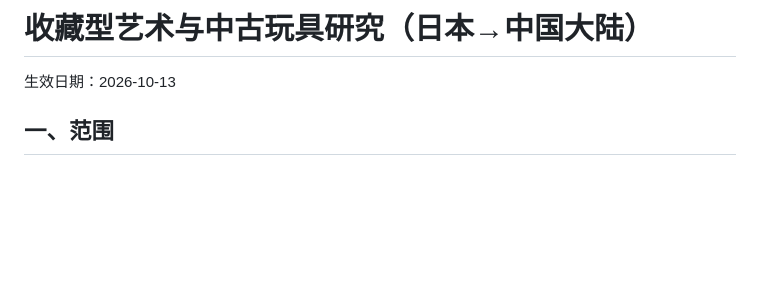
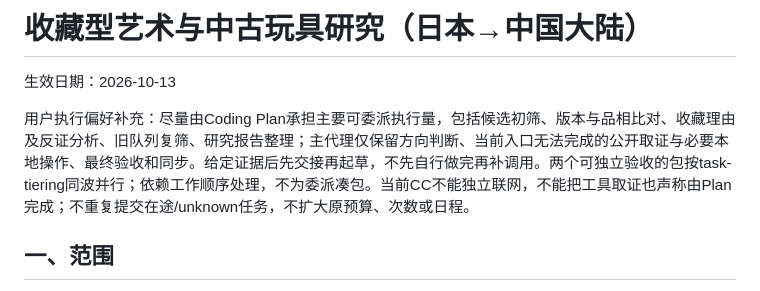
Before and after one commit to peterhuang-coding/jp-us-arb-route, a Markdown page: docs/research/collectible-art-direction.md, the part around the change. Rendered like a GitHub page; blank space fills up the shorter version.

Commit message:
docs: delegate collectible research execution primarily to Plan

```diff
--- a/docs/research/collectible-art-direction.md
+++ b/docs/research/collectible-art-direction.md
@@ -1,6 +1,8 @@
 # 收藏型艺术与中古玩具研究（日本→中国大陆）
 
 生效日期：2026-10-13
+
+用户执行偏好补充：尽量由Coding Plan承担主要可委派执行量，包括候选初筛、版本与品相比对、收藏理由及反证分析、旧队列复筛、研究报告整理；主代理仅保留方向判断、当前入口无法完成的公开取证与必要本地操作、最终验收和同步。给定证据后先交接再起草，不先自行做完再补调用。两个可独立验收的包按task-tiering同波并行；依赖工作顺序处理，不为委派凑包。当前CC不能独立联网，不能把工具取证也声称由Plan完成；不重复提交在途/unknown任务，不扩大原预算、次数或日程。
 
 ## 一、范围
 用户本轮明确喜欢 Joan Cornellà 的玩具（原输入 joan conella），以及 AKIRA 这类好玩的中古玩具。主线据此调整为艺术家玩具、有作品背景的中古收藏玩具；艺术家书与画册作为补充。日本来源、面向中国大陆，长期收藏与短期转售分开评估。上述是选品偏好与检索种子，未核具体SKU、价格或投资价值；不构成采购、报价批准，历史发现保留。
```
